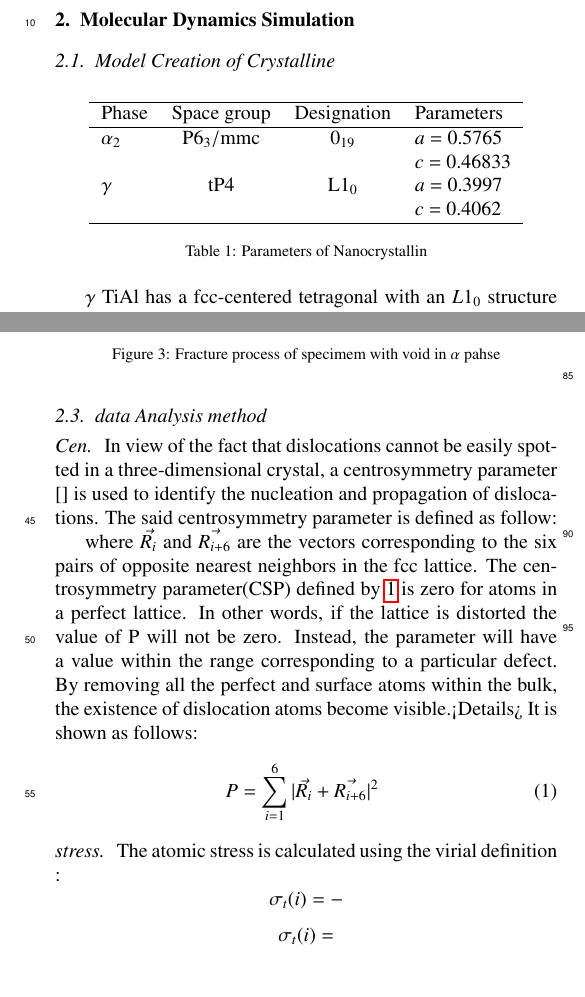
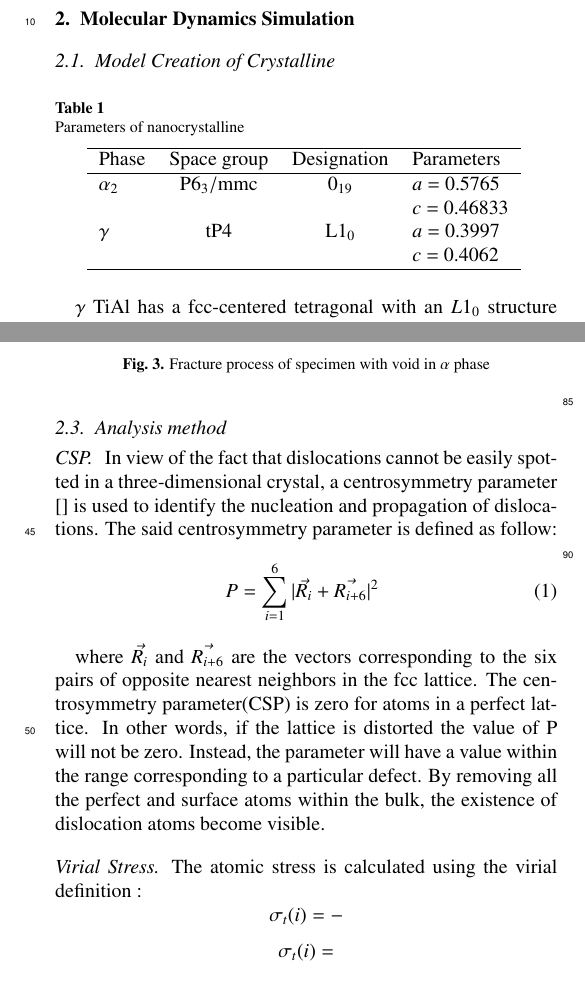
Before and after one commit to AlexWang0296/violet, a LaTeX paper (draft/draft.tex): two parts of the columns of pages 1 and 2 of 2, joined at a grey line, cut so that both start at the same text. Compiled offline with pdfLaTeX.

Commit message:
formated

```diff
--- a/draft/draft.tex
+++ b/draft/draft.tex
@@ -1,4 +1,7 @@
-\documentclass[final,5p,times]{elsarticle}
+\documentclass[final,5p,times,twocolumn]{elsarticle}
+\usepackage[labelfont=bf,justification=raggedright]{caption}
+\captionsetup[figure]{name=Fig. ,labelsep=period,singlelinecheck=true,skip=5pt}
+\captionsetup[table]{labelsep=newline,font=footnotesize,singlelinecheck=false,skip=5pt}
 %\documentclass[final,5p,times,twocolumn]{elsarticle}
 	\setlength{\mathindent}{3cm}
 	\usepackage{lineno,hyperref}
@@ -49,6 +52,8 @@ TiAl alloy has been used as structural material in aviation industry because its
 
 \begin{table}[h]
 	\centering
+	\caption{Parameters of  nanocrystalline}
+
 	\begin{tabular}{l c c l}
 			\hline
 			Phase			& Space group		& Designation		& Parameters \\
@@ -59,7 +64,6 @@ TiAl alloy has been used as structural material in aviation industry because its
 			 				&					&					& $c$ = 0.4062 \\
 			\hline
 	\end{tabular}
-	\caption{Parameters of  Nanocrystallin}
 	\label{Tab:model-parameter}
 	\end{table}
 
@@ -87,29 +91,27 @@ $\gamma $ TiAl has a fcc-centered tetragonal with an $L1_0$ structure \cite{}, a
 \subsection{Atomic potential}
 The interaction of particle in the material is determined by interatomic potential. Many reported examples of crack propagation in metal materials were performed with embedded atomic method, due to is better accuracy in metal lattice compare with F-S and L/J \cite{}. The embedded atom method (MEAM) potential developed by Zope and Mishin by \cite{} was used in the study, which is submitted by MD simulations with the Large-scale Atomic/Molecular Massively Parallel Simulator (LAMMPS) open-source code \cite{}. We performed constant-pressure and constant-temperature(NPT) molecular dynamics simulation.
 
-\subsection{data Analysis method}
-\paragraph{Cen}
+\subsection{Analysis method}
+\paragraph{CSP}
 In view of the fact that dislocations cannot be easily spotted in a three-dimensional crystal, a centrosymmetry parameter \cite{} is used to identify the nucleation and propagation of dislocations. The said centrosymmetry parameter is defined as follow:
-
-
-where $\vec{R_i}$ and $\vec{R_{i+6}}$ are the vectors corresponding to the six pairs of opposite nearest neighbors in the fcc lattice. The centrosymmetry parameter(CSP) defined by \ref{eq:csp} is zero for atoms in a perfect lattice. In other words, if the lattice is distorted the value of P will not be zero. Instead, the parameter will have a value within the range corresponding to a particular defect. By removing all the perfect and surface atoms within the bulk, the existence of dislocation atoms become visible.<Details> It is shown as follows:
 
 \begin{equation} \label{eq:csp}
 	P = \displaystyle\sum_{i=1}^{6}|\vec{R_i}+\vec{R_{i+6}}|^2
-	\end{equation}
+\end{equation}
 
-\paragraph{stress}
+where $\vec{R_i}$ and $\vec{R_{i+6}}$ are the vectors corresponding to the six pairs of opposite nearest neighbors in the fcc lattice. The centrosymmetry parameter(CSP) is zero for atoms in a perfect lattice. In other words, if the lattice is distorted the value of P will not be zero. Instead, the parameter will have a value within the range corresponding to a particular defect. By removing all the perfect and surface atoms within the bulk, the existence of dislocation atoms become visible.
+
+\paragraph{Virial Stress}
 The atomic stress is calculated using the virial definition :
 $$\sigma_t(i)=-$$
 $$\sigma_t(i)= $$
-
 
 
 \begin{figure}
 	\centering
 	\includegraphics[width=1\linewidth]{img/process-ia}
 	\label{fig:process.ia}
-	\caption{Fracture process of specimem with void in $\alpha$ pahse}
+	\caption{Fracture process of specimen with void in $\alpha$ phase}
 \end{figure}
 
 \section{Results and Discussion}
```
Also changed, not shown: draft/draft.pdf, draft/draft.tex (2 more changed lines), 5 other files.
